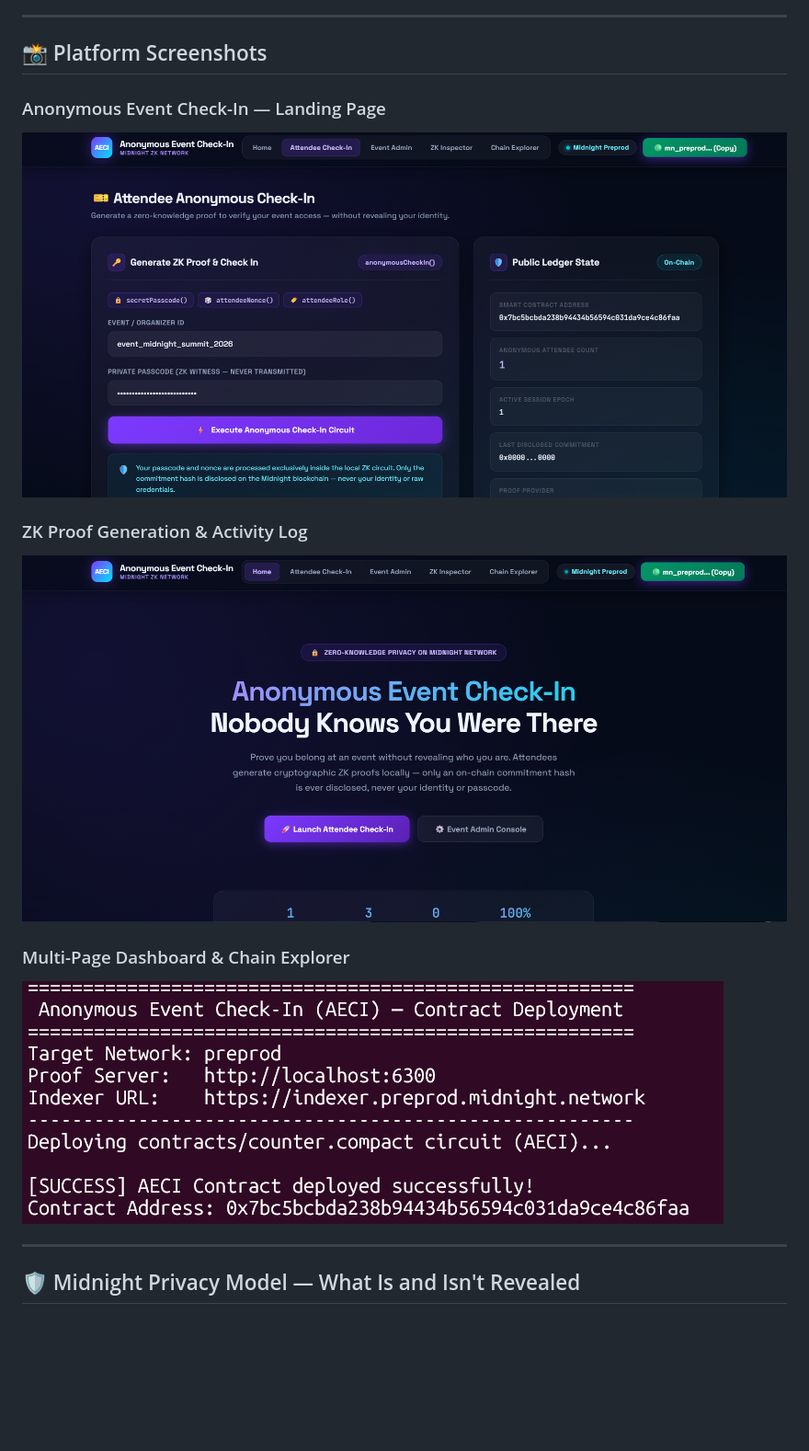
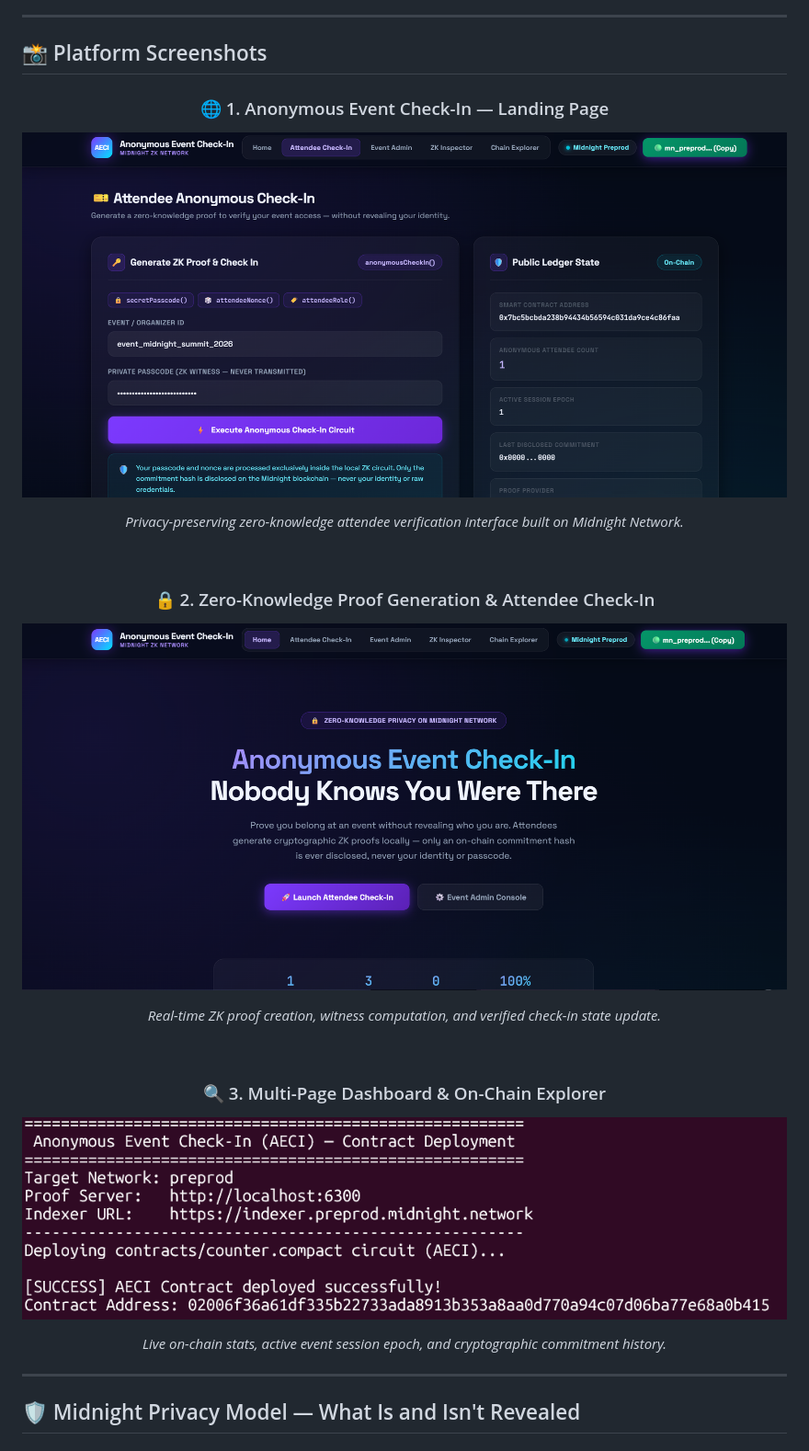
Before and after one commit to shuvamdutta2004/Anonymous-event-check-in, a Markdown page: README.md, the part around the change. Shown at 92% size. GitHub-like rendering; pictures changed too: photos/screenshot.png; blank space fills up the shorter version.

Commit message:
docs: add updated platform screenshots and enhance README layout

```diff
--- a/README.md
+++ b/README.md
@@ -34,14 +34,28 @@
 
 ## 📸 Platform Screenshots
 
-### Anonymous Event Check-In — Landing Page
-![Landing Page](photos/image.png)
+<div align="center">
 
-### ZK Proof Generation & Activity Log
-![ZK Proof Generation](photos/image-1.png)
+### 🌐 1. Anonymous Event Check-In — Landing Page
+![Anonymous Event Check-In Landing Page](photos/image.png)
 
-### Multi-Page Dashboard & Chain Explorer
-![Multi-Page Dashboard](photos/screenshot.png)
+*Privacy-preserving zero-knowledge attendee verification interface built on Midnight Network.*
+
+<br/>
+
+### 🔒 2. Zero-Knowledge Proof Generation & Attendee Check-In
+![ZK Proof Generation & Check-In](photos/image-1.png)
+
+*Real-time ZK proof creation, witness computation, and verified check-in state update.*
+
+<br/>
+
+### 🔍 3. Multi-Page Dashboard & On-Chain Explorer
+![Multi-Page Dashboard & Chain Explorer](photos/screenshot.png)
+
+*Live on-chain stats, active event session epoch, and cryptographic commitment history.*
+
+</div>
 
 ---
 
```
